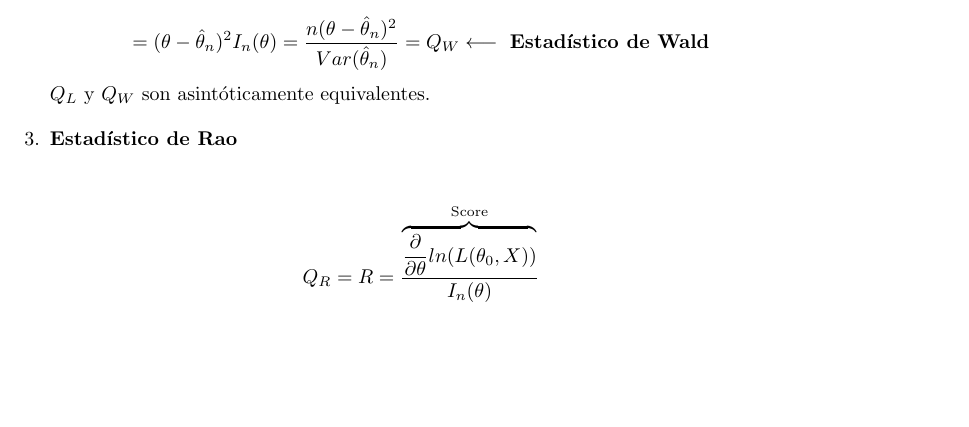
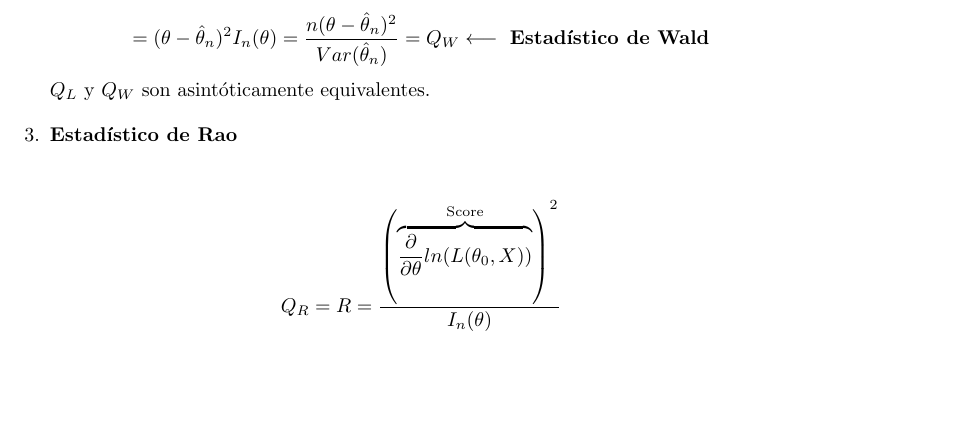
Before and after one commit to xXaceitunaXx/Apuntes-INdat, a LaTeX document (TercerCurso/INFE2/Tema1/Apuntes/main.tex, which reads TercerCurso/INFE2/Tema1/Apuntes/src/inferencia_verosimil.tex): part of page 22 of 39, cut so that both start at the same text. Compiled offline with pdfLaTeX.

Commit message:
Estadístico de rao bien hecho

```diff
--- a/TercerCurso/INFE2/Tema1/Apuntes/src/inferencia_verosimil.tex
+++ b/TercerCurso/INFE2/Tema1/Apuntes/src/inferencia_verosimil.tex
@@ -308,7 +308,7 @@ Ahora:
     $Q_L$ y $Q_W$ son asintóticamente equivalentes.
 
     \item \textbf{Estadístico de Rao}\\\ \\
-    $$Q_R=R=\frac{\overbrace{\frac{\partial}{\partial\theta}ln(L(\theta_0,X))}^{\text{Score}}}{I_n(\theta)}$$
+    $$Q_R=R=\frac{\left(\overbrace{\frac{\partial}{\partial\theta}ln(L(\theta_0,X))}^{\text{Score}}\right)^2}{I_n(\theta)}$$
     Habíamos visto que
     $$ln(L(\theta_0,X))\approx ln(L(\hat\theta_n,X))+\frac{(\theta-\hat\theta_n)^2}{2}I_n(\theta)$$
     Ahora vamos a calcular el desarrollo de Taylor para la función score en un entorno de $\hat\theta_n$
```
